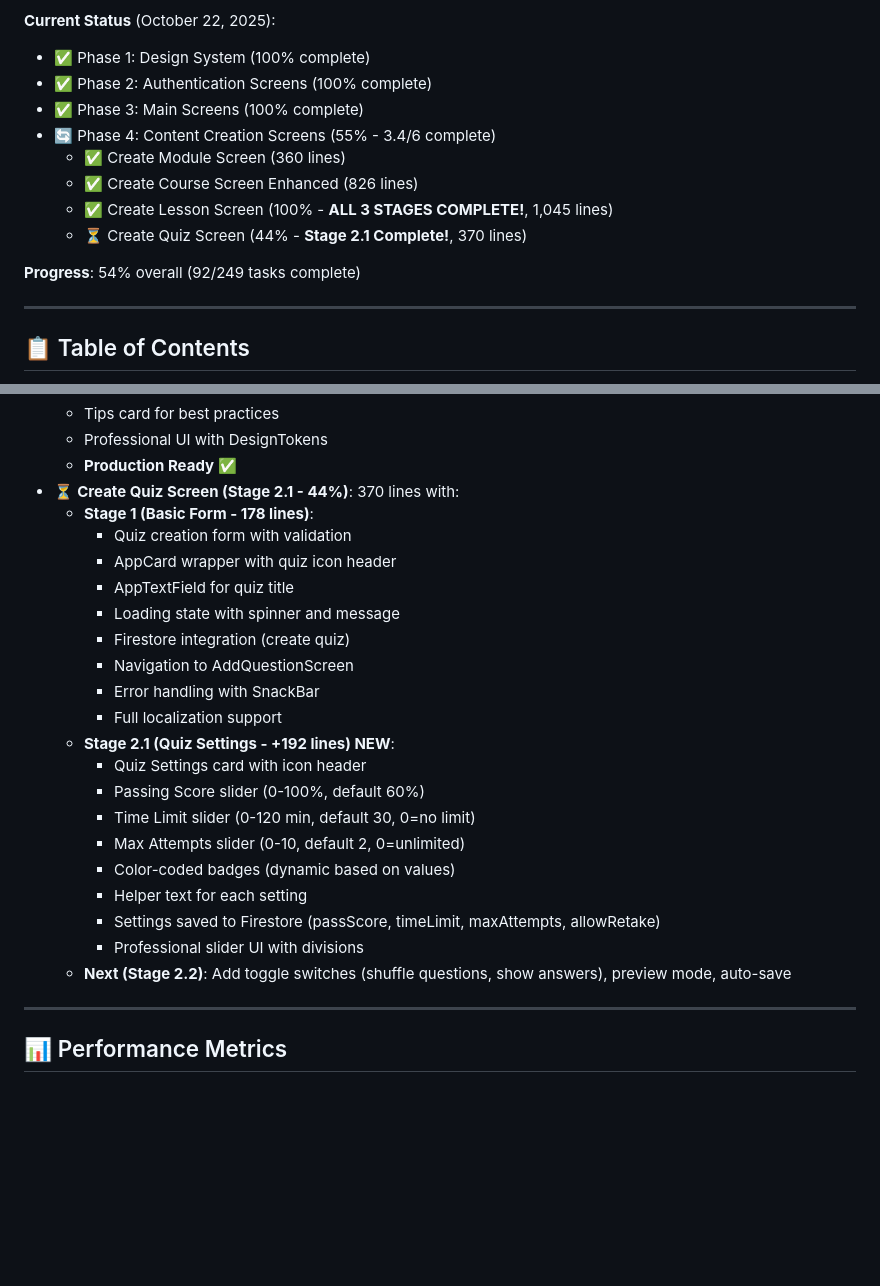
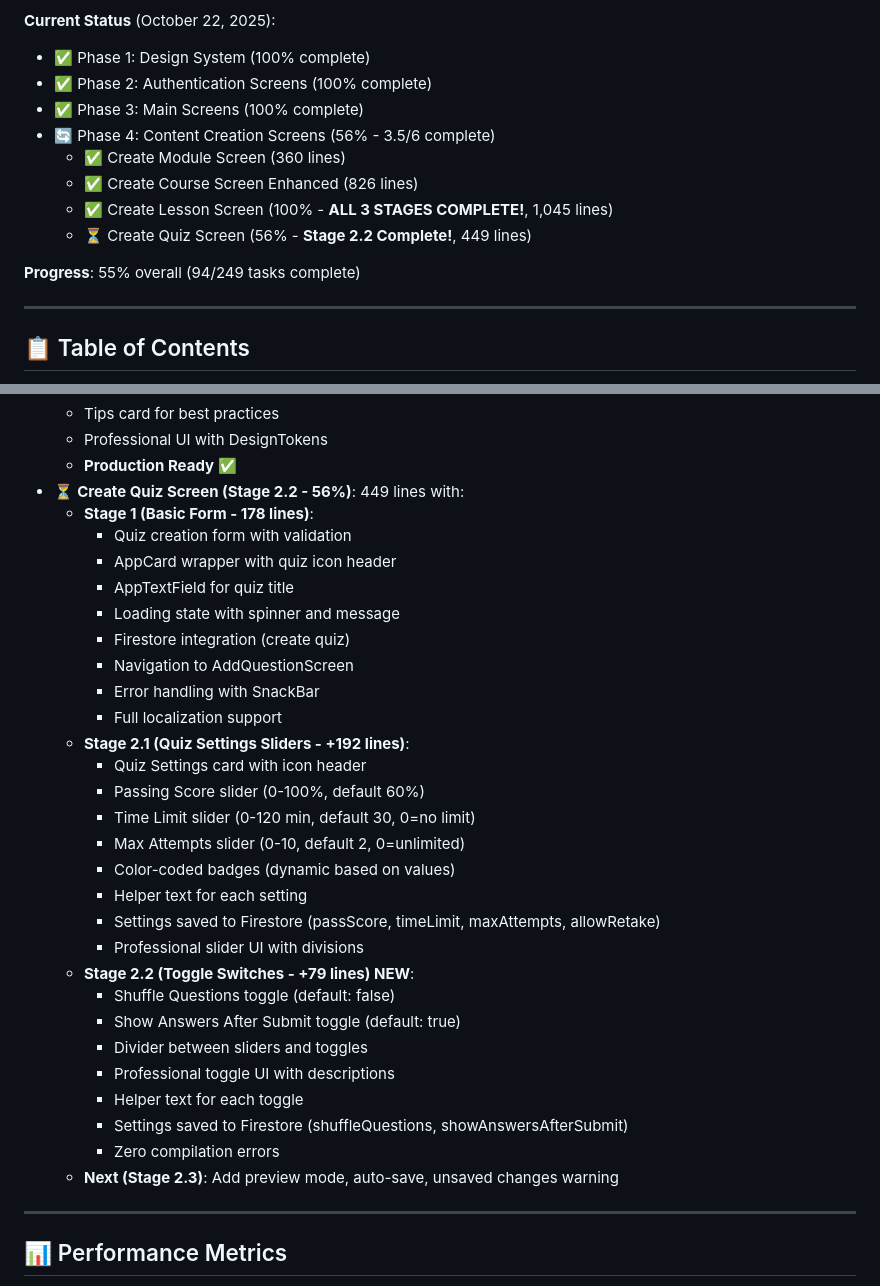
Before and after one commit to zezo12322/training_app_v2, a Markdown page: README.md, 2 parts joined by grey strips. Rendered like a GitHub page; blank space fills up the shorter version.

Commit message:
docs: Update portfolio with Create Quiz Screen Stage 2.2
- Progress: 54%  55% (94/249 tasks)
- Phase 4: 55%  56% (3.5/6 screens)
- Create Quiz Screen: 44%  56%
- Added Stage 2.2 features: toggle switches (shuffle, show answers)
- 449 lines total (+79 from Stage 2.1)
- Professional toggle UI with descriptions
- Git commit: 6449625

```diff
--- a/README.md
+++ b/README.md
@@ -50,13 +50,13 @@
 - ✅ Phase 1: Design System (100% complete)
 - ✅ Phase 2: Authentication Screens (100% complete)
 - ✅ Phase 3: Main Screens (100% complete)
-- 🔄 Phase 4: Content Creation Screens (55% - 3.4/6 complete)
+- 🔄 Phase 4: Content Creation Screens (56% - 3.5/6 complete)
   - ✅ Create Module Screen (360 lines)
   - ✅ Create Course Screen Enhanced (826 lines)
   - ✅ Create Lesson Screen (100% - **ALL 3 STAGES COMPLETE!**, 1,045 lines)
-  - ⏳ Create Quiz Screen (44% - **Stage 2.1 Complete!**, 370 lines)
+  - ⏳ Create Quiz Screen (56% - **Stage 2.2 Complete!**, 449 lines)
 
-**Progress**: 54% overall (92/249 tasks complete)
+**Progress**: 55% overall (94/249 tasks complete)
 
 ---
 
@@ -543,7 +543,7 @@ Development Time: 6 months (ongoing)
   - Tips card for best practices
   - Professional UI with DesignTokens
   - **Production Ready** ✅
-- ⏳ **Create Quiz Screen (Stage 2.1 - 44%)**: 370 lines with:
+- ⏳ **Create Quiz Screen (Stage 2.2 - 56%)**: 449 lines with:
   - **Stage 1 (Basic Form - 178 lines)**:
     - Quiz creation form with validation
     - AppCard wrapper with quiz icon header
@@ -553,7 +553,7 @@ Development Time: 6 months (ongoing)
     - Navigation to AddQuestionScreen
     - Error handling with SnackBar
     - Full localization support
-  - **Stage 2.1 (Quiz Settings - +192 lines) NEW**:
+  - **Stage 2.1 (Quiz Settings Sliders - +192 lines)**:
     - Quiz Settings card with icon header
     - Passing Score slider (0-100%, default 60%)
     - Time Limit slider (0-120 min, default 30, 0=no limit)
@@ -562,7 +562,15 @@ Development Time: 6 months (ongoing)
     - Helper text for each setting
     - Settings saved to Firestore (passScore, timeLimit, maxAttempts, allowRetake)
     - Professional slider UI with divisions
-  - **Next (Stage 2.2)**: Add toggle switches (shuffle questions, show answers), preview mode, auto-save
+  - **Stage 2.2 (Toggle Switches - +79 lines) NEW**:
+    - Shuffle Questions toggle (default: false)
+    - Show Answers After Submit toggle (default: true)
+    - Divider between sliders and toggles
+    - Professional toggle UI with descriptions
+    - Helper text for each toggle
+    - Settings saved to Firestore (shuffleQuestions, showAnswersAfterSubmit)
+    - Zero compilation errors
+  - **Next (Stage 2.3)**: Add preview mode, auto-save, unsaved changes warning
 
 ---
 
```
